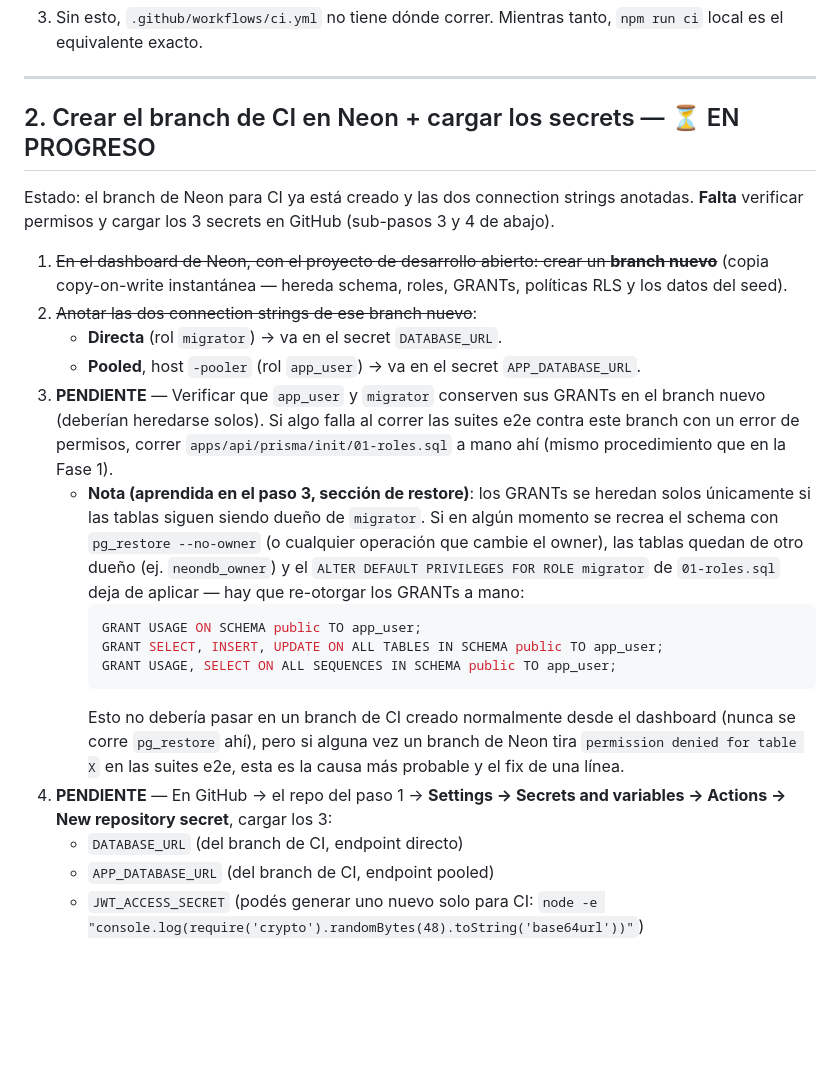
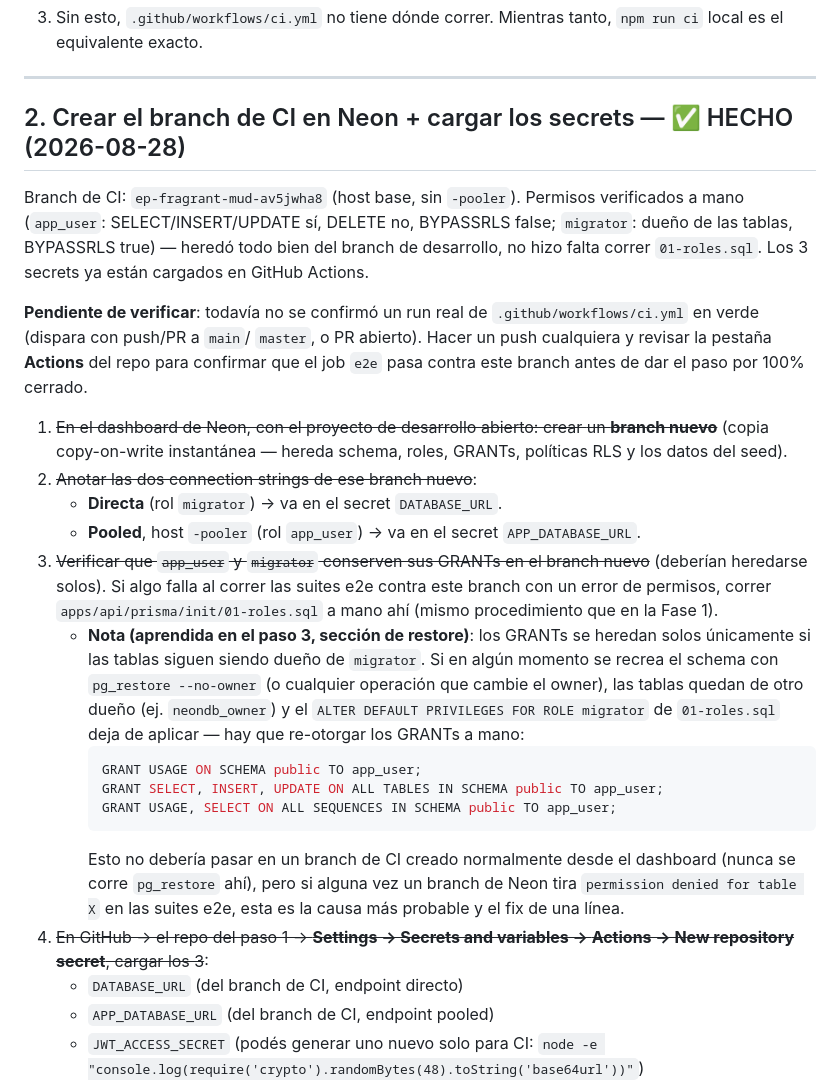
Before and after one commit to st1nkyd00d/callreport-platform, a Markdown page: PASOS-MANUALES-FASE-8.md, the part around the change. Rendered like a GitHub page; blank space fills up the shorter version.

Commit message:
Marcar paso 2 (branch de CI + secrets) como completo en checklist Fase 8
Permisos verificados a mano en el branch de CI (ep-fragrant-mud-av5jwha8)
y los 3 secrets ya cargados en GitHub Actions. Queda pendiente confirmar
un run real de ci.yml en verde antes de dar el paso por cerrado del todo.

Co-Authored-By: Claude Sonnet 5 <noreply@anthropic.com>
Claude-Session: https://claude.ai/code/session_01KHPTFmu6si1HiVD4hAnwM7

```diff
--- a/PASOS-MANUALES-FASE-8.md
+++ b/PASOS-MANUALES-FASE-8.md
@@ -28,11 +28,19 @@ conectado, `master` pusheado y al día.
 
 ---
 
-## 2. Crear el branch de CI en Neon + cargar los secrets — ⏳ EN PROGRESO
+## 2. Crear el branch de CI en Neon + cargar los secrets — ✅ HECHO (2026-08-28)
 
-Estado: el branch de Neon para CI ya está creado y las dos connection
-strings anotadas. **Falta** verificar permisos y cargar los 3 secrets en
-GitHub (sub-pasos 3 y 4 de abajo).
+Branch de CI: `ep-fragrant-mud-av5jwha8` (host base, sin `-pooler`).
+Permisos verificados a mano (`app_user`: SELECT/INSERT/UPDATE sí, DELETE
+no, BYPASSRLS false; `migrator`: dueño de las tablas, BYPASSRLS true) —
+heredó todo bien del branch de desarrollo, no hizo falta correr
+`01-roles.sql`. Los 3 secrets ya están cargados en GitHub Actions.
+
+**Pendiente de verificar**: todavía no se confirmó un run real de
+`.github/workflows/ci.yml` en verde (dispara con push/PR a `main`/
+`master`, o PR abierto). Hacer un push cualquiera y revisar la pestaña
+**Actions** del repo para confirmar que el job `e2e` pasa contra este
+branch antes de dar el paso por 100% cerrado.
 
 1. ~~En el dashboard de Neon, con el proyecto de desarrollo abierto: crear
    un **branch nuevo**~~ (copia copy-on-write instantánea — hereda schema,
@@ -41,11 +49,11 @@ GitHub (sub-pasos 3 y 4 de abajo).
    - **Directa** (rol `migrator`) → va en el secret `DATABASE_URL`.
    - **Pooled**, host `-pooler` (rol `app_user`) → va en el secret
      `APP_DATABASE_URL`.
-3. **PENDIENTE** — Verificar que `app_user` y `migrator` conserven sus
-   GRANTs en el branch nuevo (deberían heredarse solos). Si algo falla al
-   correr las suites e2e contra este branch con un error de permisos,
-   correr `apps/api/prisma/init/01-roles.sql` a mano ahí (mismo
-   procedimiento que en la Fase 1).
+3. ~~Verificar que `app_user` y `migrator` conserven sus GRANTs en el
+   branch nuevo~~ (deberían heredarse solos). Si algo falla al correr las
+   suites e2e contra este branch con un error de permisos, correr
+   `apps/api/prisma/init/01-roles.sql` a mano ahí (mismo procedimiento que
+   en la Fase 1).
    - **Nota (aprendida en el paso 3, sección de restore)**: los GRANTs se
      heredan solos únicamente si las tablas siguen siendo dueño de
      `migrator`. Si en algún momento se recrea el schema con
@@ -62,8 +70,8 @@ GitHub (sub-pasos 3 y 4 de abajo).
      dashboard (nunca se corre `pg_restore` ahí), pero si alguna vez un
      branch de Neon tira `permission denied for table X` en las suites
      e2e, esta es la causa más probable y el fix de una línea.
-4. **PENDIENTE** — En GitHub → el repo del paso 1 → **Settings → Secrets
-   and variables → Actions → New repository secret**, cargar los 3:
+4. ~~En GitHub → el repo del paso 1 → **Settings → Secrets and variables →
+   Actions → New repository secret**, cargar los 3~~:
    - `DATABASE_URL` (del branch de CI, endpoint directo)
    - `APP_DATABASE_URL` (del branch de CI, endpoint pooled)
    - `JWT_ACCESS_SECRET` (podés generar uno nuevo solo para CI:
```
